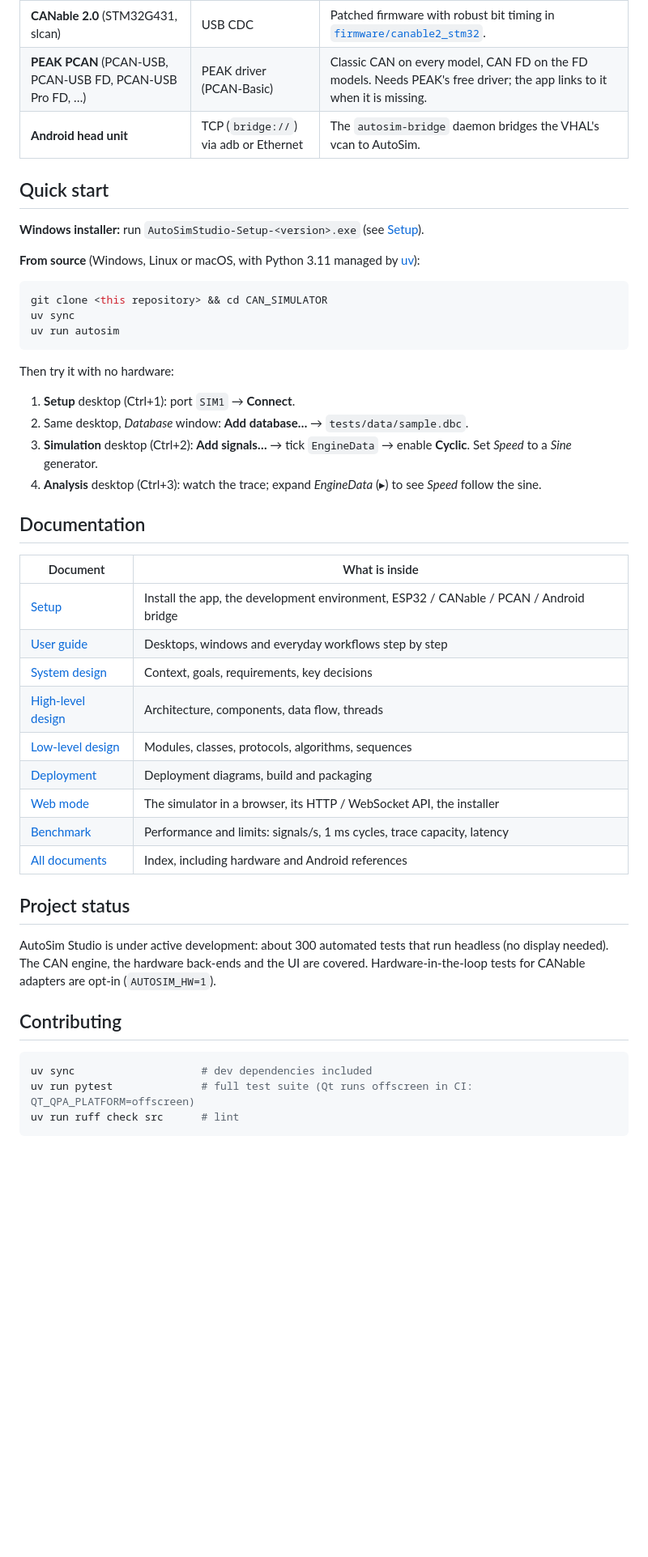
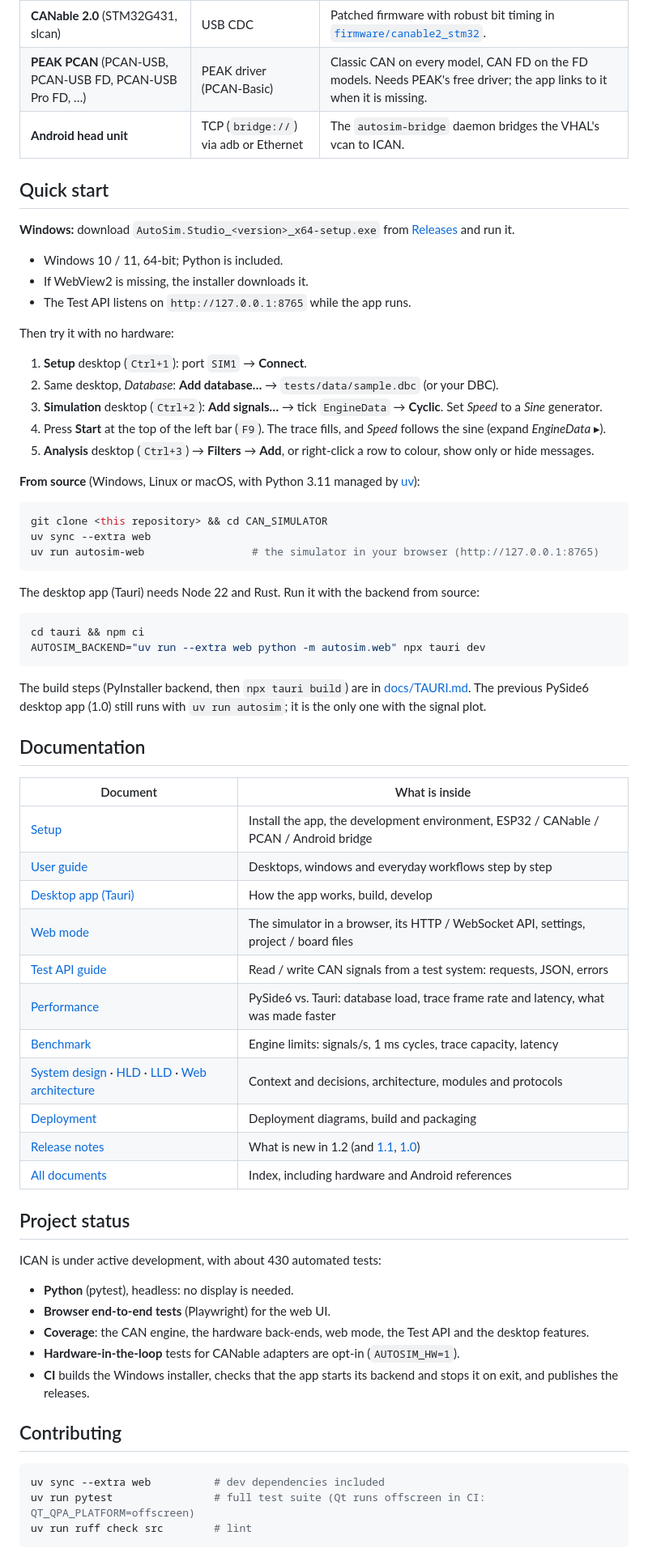
Before and after one commit to Thuongst97/CAN_SIMULATOR, a Markdown page: README.md, the part around one of its changes. Shown at 81% size. Rendered like a GitHub page; blank space fills up the shorter version.

````diff
--- a/README.md
+++ b/README.md
@@ -62,26 +89,44 @@ of scripts. AutoSim Studio gives you the everyday part of that workflow in one f
 | **CANable 2.0** (STM32G431, slcan) | USB CDC | Patched firmware with robust bit timing in [`firmware/canable2_stm32`](firmware/canable2_stm32). |
 | **PEAK PCAN** (PCAN-USB, PCAN-USB FD, PCAN-USB Pro FD, …) | PEAK driver (PCAN-Basic) | Classic CAN on every model, CAN FD on the FD models. Needs PEAK's free driver; the app links to it when it is missing. |
-| **Android head unit** | TCP (`bridge://`) via adb or Ethernet | The `autosim-bridge` daemon bridges the VHAL's vcan to AutoSim. |
+| **Android head unit** | TCP (`bridge://`) via adb or Ethernet | The `autosim-bridge` daemon bridges the VHAL's vcan to ICAN. |
 
 ## Quick start
 
-**Windows installer:** run `AutoSimStudio-Setup-<version>.exe` (see [Setup](docs/SETUP.md#1-install-the-app-windows)).
+**Windows:** download `AutoSim.Studio_<version>_x64-setup.exe` from
+[Releases](https://github.com/Thuongst97/CAN_SIMULATOR/releases/latest) and run it.
+
+- Windows 10 / 11, 64-bit; Python is included.
+- If WebView2 is missing, the installer downloads it.
+- The Test API listens on `http://127.0.0.1:8765` while the app runs.
+
+Then try it with no hardware:
+
+1. **Setup** desktop (`Ctrl+1`): port `SIM1` → **Connect**.
+2. Same desktop, *Database*: **Add database…** → `tests/data/sample.dbc` (or your DBC).
+3. **Simulation** desktop (`Ctrl+2`): **Add signals…** → tick `EngineData` → **Cyclic**. Set *Speed* to a *Sine*
+   generator.
+4. Press **Start** at the top of the left bar (`F9`). The trace fills, and *Speed* follows the sine (expand
+   *EngineData* ▸).
+5. **Analysis** desktop (`Ctrl+3`) → **Filters** → **Add**, or right-click a row to colour, show only or hide
+   messages.
 
 **From source** (Windows, Linux or macOS, with Python 3.11 managed by [uv](https://docs.astral.sh/uv/)):
 
 ```bash
 git clone <this repository> && cd CAN_SIMULATOR
-uv sync
-uv run autosim
+uv sync --extra web
+uv run autosim-web                 # the simulator in your browser (http://127.0.0.1:8765)
 ```
 
-Then try it with no hardware:
+The desktop app (Tauri) needs Node 22 and Rust. Run it with the backend from source:
 
-1. **Setup** desktop (Ctrl+1): port `SIM1` → **Connect**.
-2. Same desktop, *Database* window: **Add database…** → `tests/data/sample.dbc`.
-3. **Simulation** desktop (Ctrl+2): **Add signals…** → tick `EngineData` → enable **Cyclic**. Set *Speed* to a
-   *Sine* generator.
-4. **Analysis** desktop (Ctrl+3): watch the trace; expand *EngineData* (▸) to see *Speed* follow the sine.
+```bash
+cd tauri && npm ci
+AUTOSIM_BACKEND="uv run --extra web python -m autosim.web" npx tauri dev
+```
+
+The build steps (PyInstaller backend, then `npx tauri build`) are in [docs/TAURI.md](docs/TAURI.md). The previous
+PySide6 desktop app (1.0) still runs with `uv run autosim`; it is the only one with the signal plot.
 
 ## Documentation
 
@@ -89,26 +134,33 @@ Then try it with no hardware:
 |---|---|
 | [Setup](docs/SETUP.md) | Install the app, the development environment, ESP32 / CANable / PCAN / Android bridge |
 | [User guide](docs/USER_GUIDE.md) | Desktops, windows and everyday workflows step by step |
-| [System design](docs/design/SYSTEM_DESIGN.md) | Context, goals, requirements, key decisions |
-| [High-level design](docs/design/HLD.md) | Architecture, components, data flow, threads |
-| [Low-level design](docs/design/LLD.md) | Modules, classes, protocols, algorithms, sequences |
+| [Desktop app (Tauri)](docs/TAURI.md) | How the app works, build, develop |
+| [Web mode](docs/WEB_MODE.md) | The simulator in a browser, its HTTP / WebSocket API, settings, project / board files |
+| [Test API guide](docs/TEST_API_GUIDE.md) | Read / write CAN signals from a test system: requests, JSON, errors |
+| [Performance](docs/PERFORMANCE.md) | PySide6 vs. Tauri: database load, trace frame rate and latency, what was made faster |
+| [Benchmark](docs/BENCHMARK.md) | Engine limits: signals/s, 1 ms cycles, trace capacity, latency |
+| [System design](docs/design/SYSTEM_DESIGN.md) · [HLD](docs/design/HLD.md) · [LLD](docs/design/LLD.md) · [Web architecture](docs/design/WEB_ARCHITECTURE.md) | Context and decisions, architecture, modules and protocols |
 | [Deployment](docs/DEPLOYMENT.md) | Deployment diagrams, build and packaging |
-| [Web mode](docs/WEB_MODE.md) | The simulator in a browser, its HTTP / WebSocket API, the installer |
-| [Benchmark](docs/BENCHMARK.md) | Performance and limits: signals/s, 1 ms cycles, trace capacity, latency |
+| [Release notes](docs/RELEASE_NOTES.md) | What is new in 1.2 (and [1.1](docs/RELEASE_NOTES_1.1.0.md), [1.0](docs/RELEASE_NOTES_1.0.0.md)) |
 | [All documents](docs/README.md) | Index, including hardware and Android references |
 
 ## Project status
 
-AutoSim Studio is under active development: about 300 automated tests that run headless (no display needed). The CAN
-engine, the hardware back-ends and the UI are covered. Hardware-in-the-loop tests for CANable adapters are opt-in
-(`AUTOSIM_HW=1`).
+ICAN is under active development, with about 430 automated tests:
+
+- **Python** (pytest), headless: no display is needed.
+- **Browser end-to-end tests** (Playwright) for the web UI.
+- **Coverage**: the CAN engine, the hardware back-ends, web mode, the Test API and the desktop features.
+- **Hardware-in-the-loop** tests for CANable adapters are opt-in (`AUTOSIM_HW=1`).
+- **CI** builds the Windows installer, checks that the app starts its backend and stops it on exit, and publishes
+  the releases.
 
 ## Contributing
 
 ```bash
-uv sync                    # dev dependencies included
-uv run pytest              # full test suite (Qt runs offscreen in CI: QT_QPA_PLATFORM=offscreen)
-uv run ruff check src      # lint
+uv sync --extra web          # dev dependencies included
+uv run pytest                # full test suite (Qt runs offscreen in CI: QT_QPA_PLATFORM=offscreen)
+uv run ruff check src        # lint
 ```
 
 The [high-level](docs/design/HLD.md) and [low-level](docs/design/LLD.md) designs explain where things live. Section
````
Also changed, not shown: other parts of README.md (+54 -26 lines), docs/images/ican_setup_light.png (added), docs/images/ican_simulation_dark.png (added), docs/images/ican_simulation_light.png (added), docs/images/ican_test_api_light.png (added), docs/images/ican_trace_filters_light.png (added).
